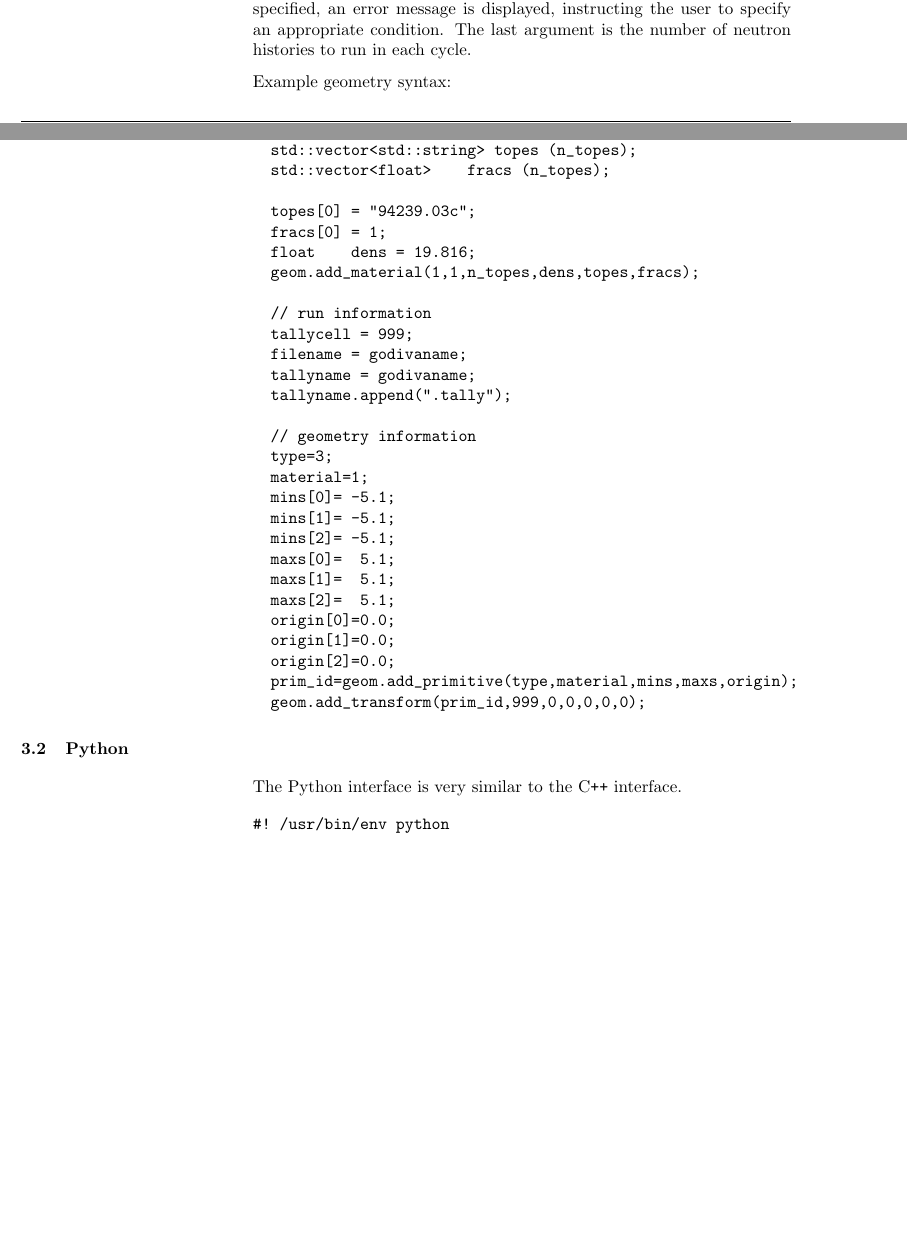
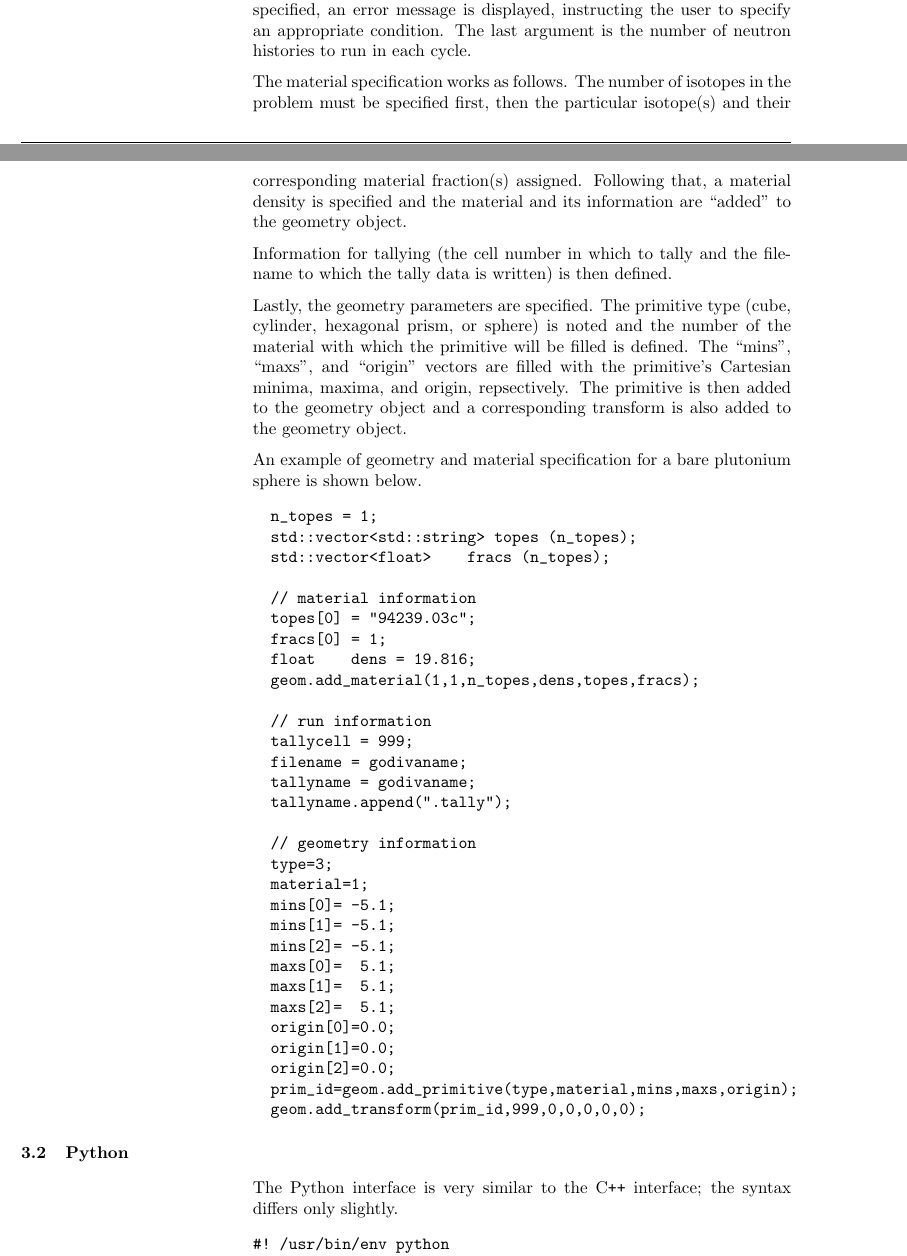
Before and after one commit to weft/warp, a LaTeX document (userguide/userguide.tex): two parts of pages 2 and 3 of 6, joined at a grey line, cut so that both start at the same text, the shorter picture padded with empty space. Compiled offline with pdfLaTeX; a LaTeX package or settings file that is missing is left out.

Commit message:
material and geometry specs

```diff
--- a/userguide/userguide.tex
+++ b/userguide/userguide.tex
@@ -97,13 +97,25 @@ a different string is used or no string is specified, an error message is displa
 user to specify an appropriate condition. The last argument is the number of neutron histories to run in
 each cycle.
 
-Example geometry syntax: %godiva
+The material specification works as follows. The number of isotopes in the problem must be
+specified first, then the particular isotope(s) and their corresponding material fraction(s) assigned.
+Following that, a material density is specified and the material and its information are ``added" to the
+geometry object.
+
+Information for tallying (the cell number in which to tally and the filename to which the tally data is written) is then defined.
+
+Lastly, the geometry parameters are specified. The primitive type (cube, cylinder, hexagonal prism, or sphere) is noted and the number of the material with which the primitive will be filled is defined. The
+``mins", ``maxs", and ``origin" vectors are filled with the primitive's Cartesian minima, maxima, and origin, repsectively. The primitive is then added to the geometry object and a corresponding transform is
+also added to the geometry object.
+
+An example of geometry and material specification for a bare plutonium sphere is shown below.
 
 \begin{verbatim}
 		n_topes = 1;
 		std::vector<std::string> topes (n_topes);
 		std::vector<float>    fracs (n_topes);
 
+		// material information
 		topes[0] = "94239.03c";
 		fracs[0] = 1;
 		float    dens = 19.816;
@@ -133,7 +145,7 @@ Example geometry syntax: %godiva
 
 \subsection{Python}
 
-The Python interface is very similar to the C\texttt{++} interface.
+The Python interface is very similar to the C\texttt{++} interface; the syntax differs only slightly.
 
 \begin{verbatim}
 #! /usr/bin/env python
```
